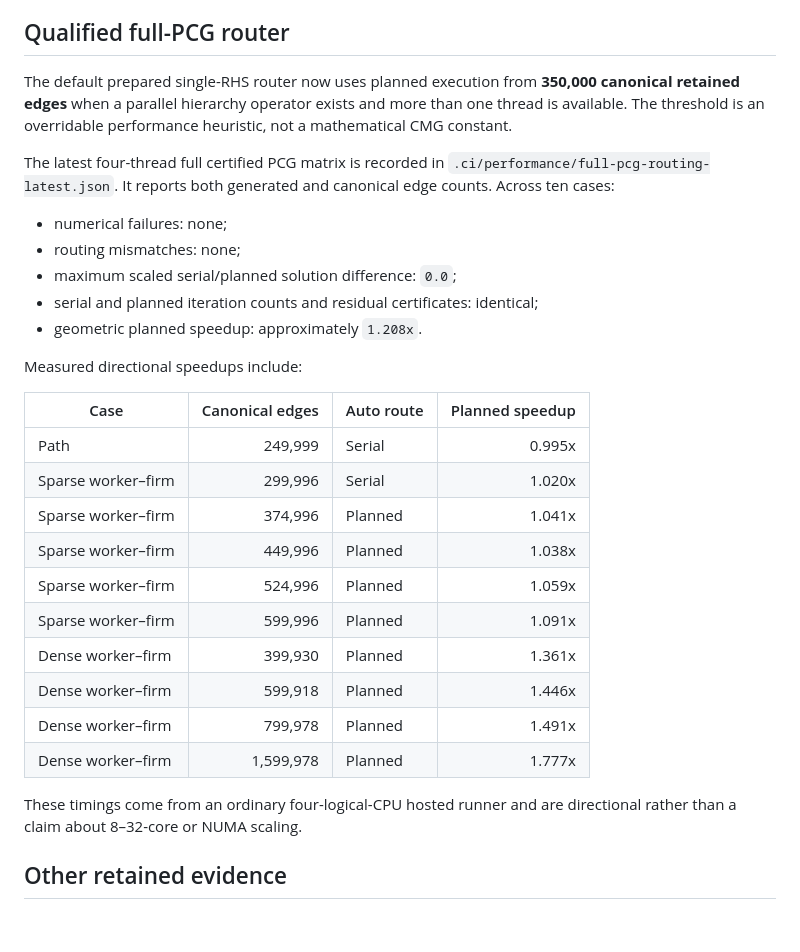
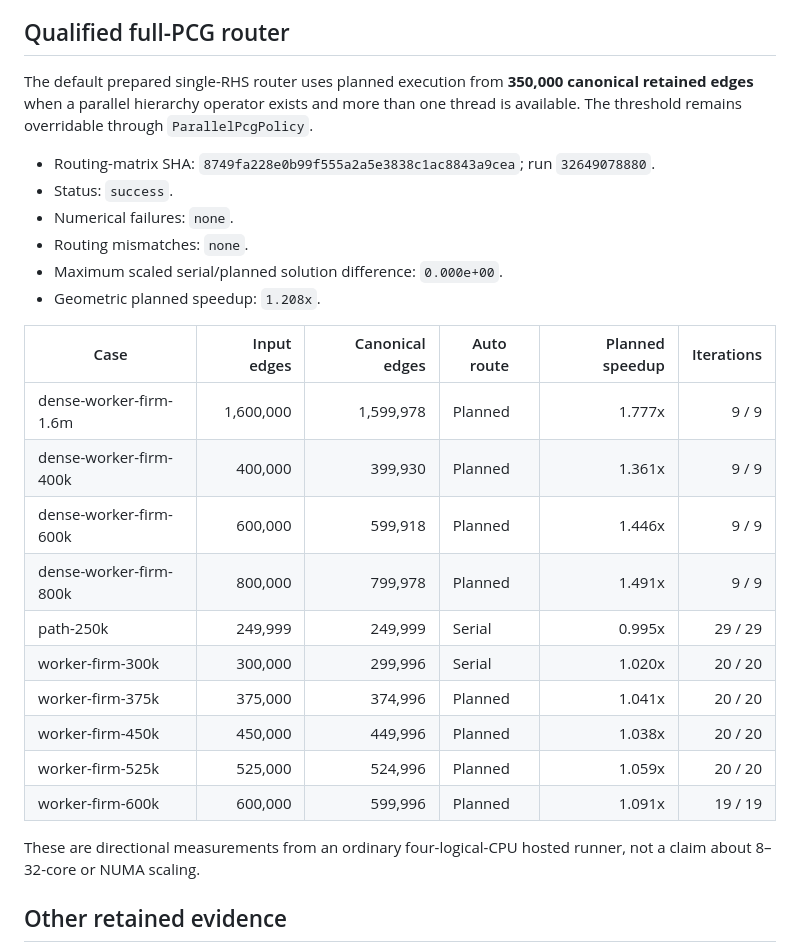
Before and after one commit to johannes-schmieder/CMG, a Markdown page: PERFORMANCE_STATUS.md, the part around the change. Drawn GitHub-style; blank space fills up the shorter version.

```diff
--- a/PERFORMANCE_STATUS.md
+++ b/PERFORMANCE_STATUS.md
@@ -22,32 +22,34 @@ This is the concise recovery record for the active optimization phase. Read it t
 
 ## Qualified full-PCG router
 
-The default prepared single-RHS router now uses planned execution from **350,000 canonical retained edges** when a parallel hierarchy operator exists and more than one thread is available. The threshold is an overridable performance heuristic, not a mathematical CMG constant.
+The default prepared single-RHS router uses planned execution from **350,000
+canonical retained edges** when a parallel hierarchy operator exists and more
+than one thread is available. The threshold remains overridable through
+`ParallelPcgPolicy`.
 
-The latest four-thread full certified PCG matrix is recorded in `.ci/performance/full-pcg-routing-latest.json`. It reports both generated and canonical edge counts. Across ten cases:
+- Routing-matrix SHA: `8749fa228e0b99f555a2a5e3838c1ac8843a9cea`; run `32649078880`.
+- Status: `success`.
+- Numerical failures: `none`.
+- Routing mismatches: `none`.
+- Maximum scaled serial/planned solution difference:
+  `0.000e+00`.
+- Geometric planned speedup: `1.208x`.
 
-- numerical failures: none;
-- routing mismatches: none;
-- maximum scaled serial/planned solution difference: `0.0`;
-- serial and planned iteration counts and residual certificates: identical;
-- geometric planned speedup: approximately `1.208x`.
+| Case | Input edges | Canonical edges | Auto route | Planned speedup | Iterations |
+|---|---:|---:|---|---:|---:|
+| dense-worker-firm-1.6m | 1,600,000 | 1,599,978 | Planned | 1.777x | 9 / 9 |
+| dense-worker-firm-400k | 400,000 | 399,930 | Planned | 1.361x | 9 / 9 |
+| dense-worker-firm-600k | 600,000 | 599,918 | Planned | 1.446x | 9 / 9 |
+| dense-worker-firm-800k | 800,000 | 799,978 | Planned | 1.491x | 9 / 9 |
+| path-250k | 249,999 | 249,999 | Serial | 0.995x | 29 / 29 |
+| worker-firm-300k | 300,000 | 299,996 | Serial | 1.020x | 20 / 20 |
+| worker-firm-375k | 375,000 | 374,996 | Planned | 1.041x | 20 / 20 |
+| worker-firm-450k | 450,000 | 449,996 | Planned | 1.038x | 20 / 20 |
+| worker-firm-525k | 525,000 | 524,996 | Planned | 1.059x | 20 / 20 |
+| worker-firm-600k | 600,000 | 599,996 | Planned | 1.091x | 19 / 19 |
 
-Measured directional speedups include:
-
-| Case | Canonical edges | Auto route | Planned speedup |
-|---|---:|---|---:|
-| Path | 249,999 | Serial | 0.995x |
-| Sparse worker–firm | 299,996 | Serial | 1.020x |
-| Sparse worker–firm | 374,996 | Planned | 1.041x |
-| Sparse worker–firm | 449,996 | Planned | 1.038x |
-| Sparse worker–firm | 524,996 | Planned | 1.059x |
-| Sparse worker–firm | 599,996 | Planned | 1.091x |
-| Dense worker–firm | 399,930 | Planned | 1.361x |
-| Dense worker–firm | 599,918 | Planned | 1.446x |
-| Dense worker–firm | 799,978 | Planned | 1.491x |
-| Dense worker–firm | 1,599,978 | Planned | 1.777x |
-
-These timings come from an ordinary four-logical-CPU hosted runner and are directional rather than a claim about 8–32-core or NUMA scaling.
+These are directional measurements from an ordinary four-logical-CPU hosted
+runner, not a claim about 8–32-core or NUMA scaling.
 
 ## Other retained evidence
 
```
Also changed, not shown: PERFORMANCE_PLAN.md (+47 -10 lines).
